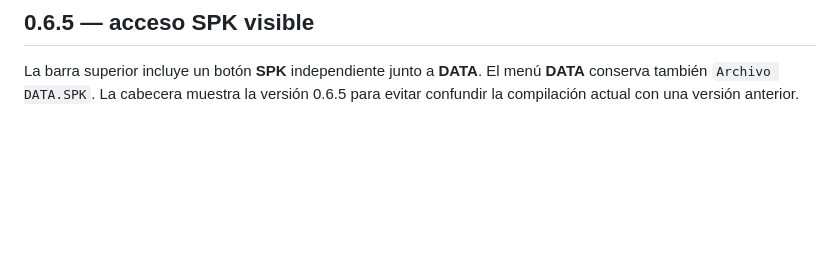
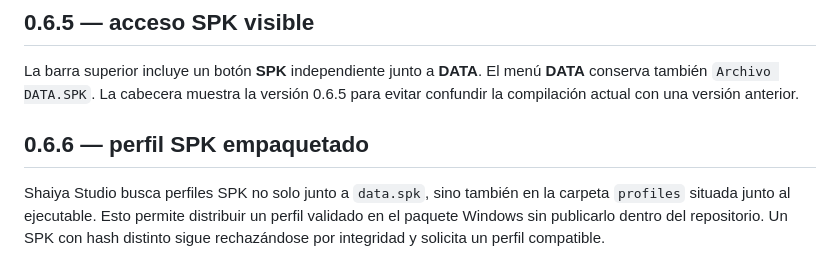
Before and after one commit to Dreynox-Company/Herramienta-Shaiya, a Markdown page: README.md, the part around the change. GitHub-like rendering; blank space fills up the shorter version.

Commit message:
docs: describe packaged local SPK profile

```diff
--- a/README.md
+++ b/README.md
@@ -68,3 +68,8 @@ Licencias: ver `THIRD_PARTY_NOTICES.md`. No se incluyen modelos/texturas/sonidos
 ## 0.6.5 — acceso SPK visible
 
 La barra superior incluye un botón **SPK** independiente junto a **DATA**. El menú **DATA** conserva también `Archivo DATA.SPK`. La cabecera muestra la versión 0.6.5 para evitar confundir la compilación actual con una versión anterior.
+
+
+## 0.6.6 — perfil SPK empaquetado
+
+Shaiya Studio busca perfiles SPK no solo junto a `data.spk`, sino también en la carpeta `profiles` situada junto al ejecutable. Esto permite distribuir un perfil validado en el paquete Windows sin publicarlo dentro del repositorio. Un SPK con hash distinto sigue rechazándose por integridad y solicita un perfil compatible.
```
